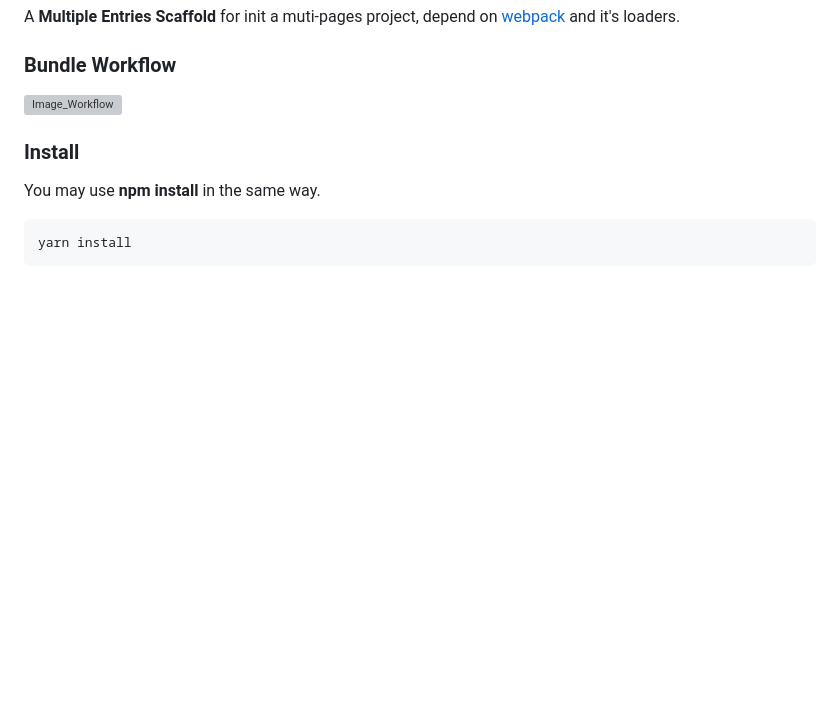
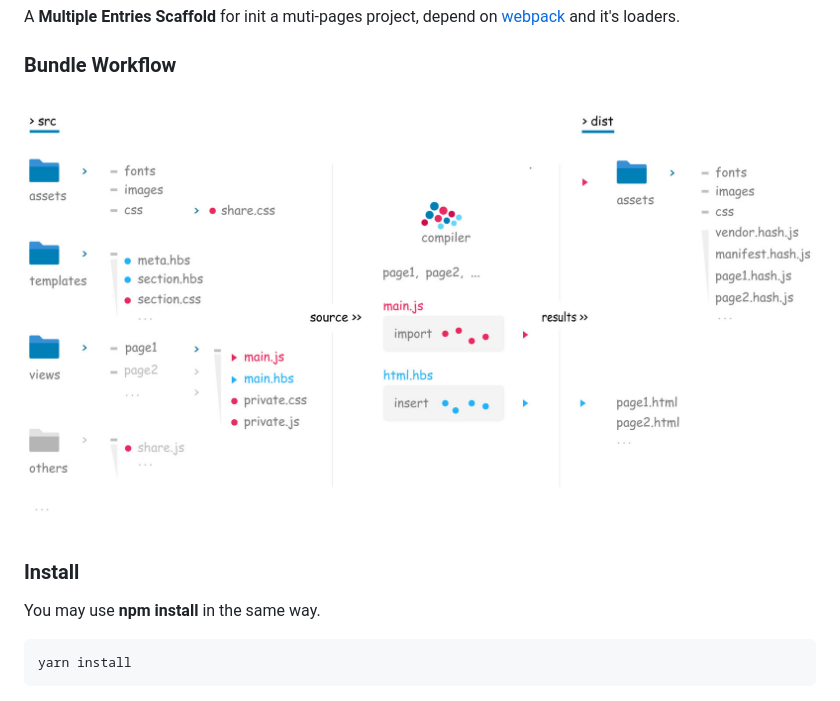
Before and after one commit to migalooo/KhovsgoL, a Markdown page: README.md, the part around the change. GitHub-like rendering; pictures changed too: markdown/images/workflow.jpg (added); blank space fills up the shorter version; grey boxes are pictures that could not be loaded.

Commit message:
change workflow svg file to jpg

```diff
--- a/README.md
+++ b/README.md
@@ -9,7 +9,7 @@ A **Multiple Entries Scaffold** for init a muti-pages project, depend on [webpac
 
 ### Bundle Workflow
 
-![Image_Workflow](./markdown/images/workflow.svg)
+![Image_Workflow](./markdown/images/workflow.jpg)
 
 ### Install
 You may use **npm install** in the same way.
```
Also changed, not shown: 1 other file.
